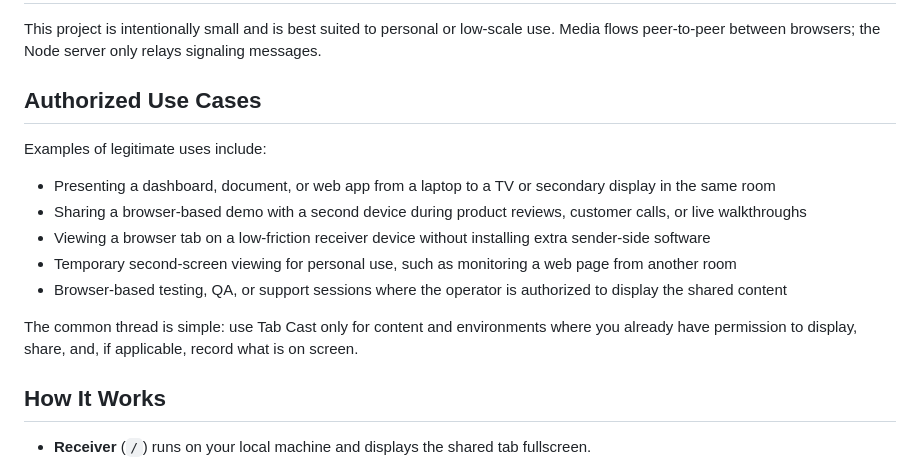
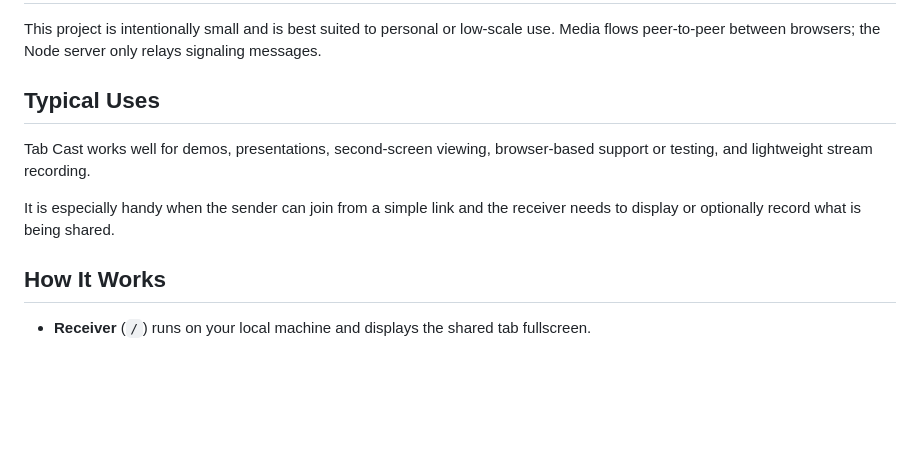
Before and after one commit to steefvw/tabcast, a Markdown page: README.md, the part around the change. Rendered like a GitHub page; blank space fills up the shorter version.

Commit message:
Tighten README use-case section

```diff
--- a/README.md
+++ b/README.md
@@ -8,17 +8,11 @@ It streams video and audio from the sender's tab to a receiver page, with an opt
 
 This project is intentionally small and is best suited to personal or low-scale use. Media flows peer-to-peer between browsers; the Node server only relays signaling messages.
 
-## Authorized Use Cases
+## Typical Uses
 
-Examples of legitimate uses include:
+Tab Cast works well for demos, presentations, second-screen viewing, browser-based support or testing, and lightweight stream recording.
 
-- Presenting a dashboard, document, or web app from a laptop to a TV or secondary display in the same room
-- Sharing a browser-based demo with a second device during product reviews, customer calls, or live walkthroughs
-- Viewing a browser tab on a low-friction receiver device without installing extra sender-side software
-- Temporary second-screen viewing for personal use, such as monitoring a web page from another room
-- Browser-based testing, QA, or support sessions where the operator is authorized to display the shared content
-
-The common thread is simple: use Tab Cast only for content and environments where you already have permission to display, share, and, if applicable, record what is on screen.
+It is especially handy when the sender can join from a simple link and the receiver needs to display or optionally record what is being shared.
 
 ## How It Works
 
```
